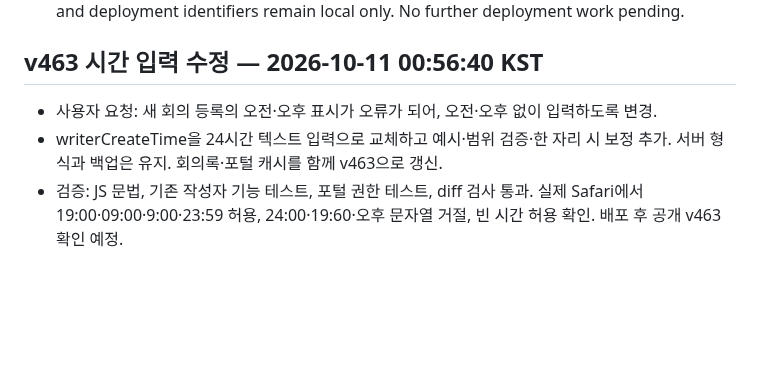
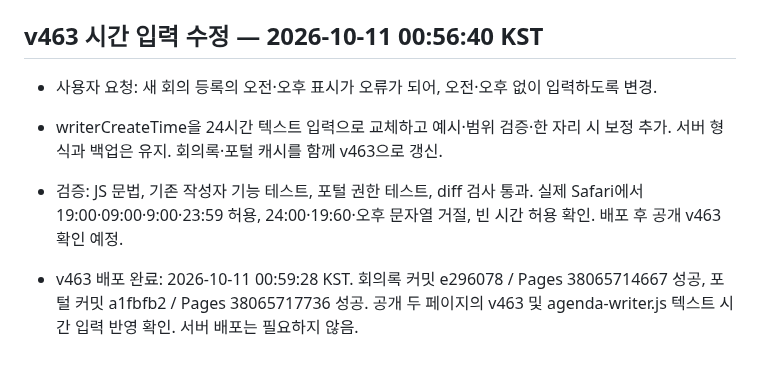
Before and after one commit to SandleAPT/minutes, a Markdown page: docs/WORK_STATUS.md, the part around the change. Rendered like a GitHub page; blank space fills up the shorter version.

Commit message:
Record completed 24-hour input rollout

```diff
--- a/docs/WORK_STATUS.md
+++ b/docs/WORK_STATUS.md
@@ -52,3 +52,5 @@
 - 사용자 요청: 새 회의 등록의 오전·오후 표시가 오류가 되어, 오전·오후 없이 입력하도록 변경.
 - writerCreateTime을 24시간 텍스트 입력으로 교체하고 예시·범위 검증·한 자리 시 보정 추가. 서버 형식과 백업은 유지. 회의록·포털 캐시를 함께 v463으로 갱신.
 - 검증: JS 문법, 기존 작성자 기능 테스트, 포털 권한 테스트, diff 검사 통과. 실제 Safari에서 19:00·09:00·9:00·23:59 허용, 24:00·19:60·오후 문자열 거절, 빈 시간 허용 확인. 배포 후 공개 v463 확인 예정.
+
+- v463 배포 완료: 2026-10-11 00:59:28 KST. 회의록 커밋 e296078 / Pages 38065714667 성공, 포털 커밋 a1fbfb2 / Pages 38065717736 성공. 공개 두 페이지의 v463 및 agenda-writer.js 텍스트 시간 입력 반영 확인. 서버 배포는 필요하지 않음.
```
